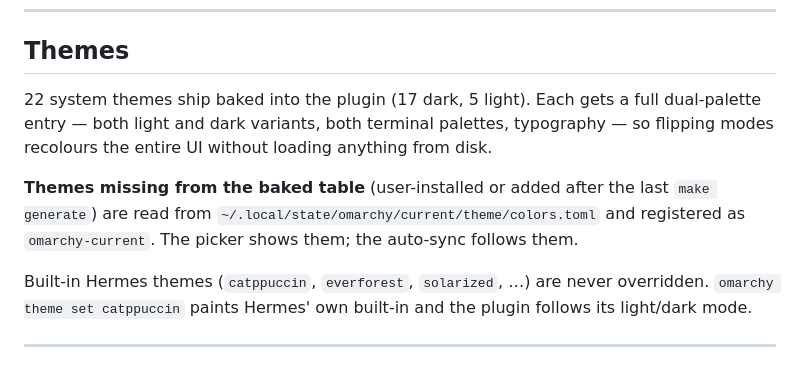
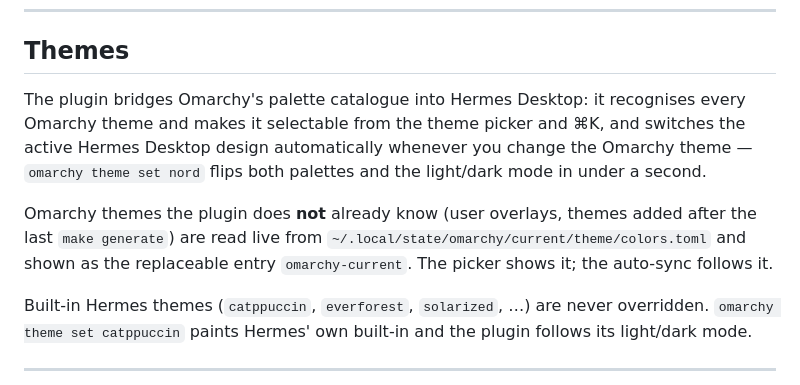
Before and after one commit to cabroe/omarchy-themes, a Markdown page: README.md, the part around the change. Rendered like a GitHub page.

```diff
--- a/README.md
+++ b/README.md
@@ -75,9 +75,9 @@ The hook checks the toggle at startup and exits 0 without writing or activating
 
 ## Themes
 
-22 system themes ship baked into the plugin (17 dark, 5 light). Each gets a full dual-palette entry — both light and dark variants, both terminal palettes, typography — so flipping modes recolours the entire UI without loading anything from disk.
+The plugin bridges Omarchy's palette catalogue into Hermes Desktop: it recognises every Omarchy theme and makes it selectable from the theme picker and ⌘K, and switches the active Hermes Desktop design automatically whenever you change the Omarchy theme — `omarchy theme set nord` flips both palettes and the light/dark mode in under a second.
 
-**Themes missing from the baked table** (user-installed or added after the last `make generate`) are read from `~/.local/state/omarchy/current/theme/colors.toml` and registered as `omarchy-current`. The picker shows them; the auto-sync follows them.
+Omarchy themes the plugin does **not** already know (user overlays, themes added after the last `make generate`) are read live from `~/.local/state/omarchy/current/theme/colors.toml` and shown as the replaceable entry `omarchy-current`. The picker shows it; the auto-sync follows it.
 
 Built-in Hermes themes (`catppuccin`, `everforest`, `solarized`, …) are never overridden. `omarchy theme set catppuccin` paints Hermes' own built-in and the plugin follows its light/dark mode.
 
```
Also changed, not shown: README.de.md (+2 -2 lines).
